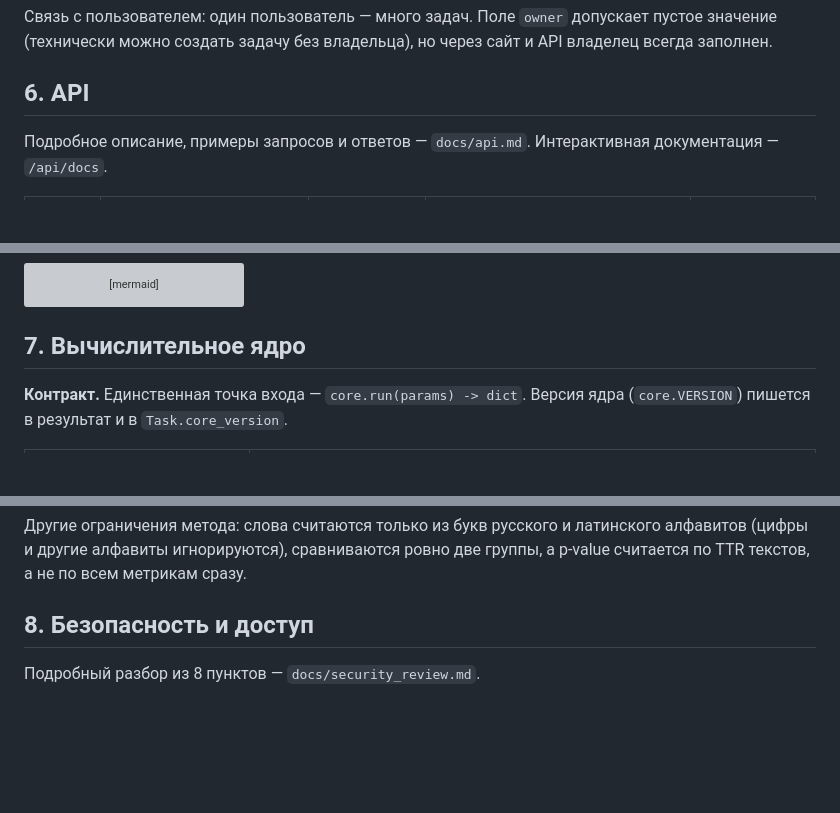
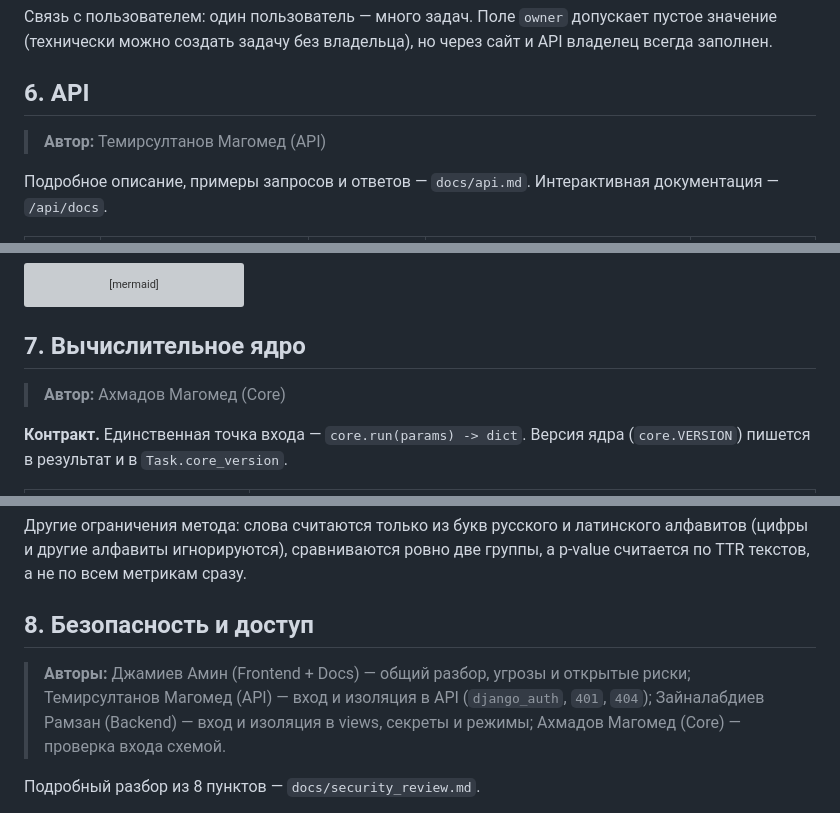
Before and after one commit to Akhmadov7/TextDiff, a Markdown page: docs/architecture.md, 3 parts joined by grey strips. Drawn GitHub-style; blank space fills up the shorter version; grey boxes are pictures that could not be loaded.

````diff
--- a/docs/architecture.md
+++ b/docs/architecture.md
@@ -154,6 +184,8 @@ erDiagram
 
 ## 6. API
 
+> **Автор:** Темирсултанов Магомед (API)
+
 Подробное описание, примеры запросов и ответов — `docs/api.md`. Интерактивная документация — `/api/docs`.
 
 | Метод | Путь | Запрос | Ответ | Коды |
@@ -181,6 +213,8 @@ stateDiagram-v2
 ```
 
 ## 7. Вычислительное ядро
+
+> **Автор:** Ахмадов Магомед (Core)
 
 **Контракт.** Единственная точка входа — `core.run(params) -> dict`. Версия ядра (`core.VERSION`) пишется в результат и в
 `Task.core_version`.
@@ -237,6 +271,8 @@ SciPy; при полностью совпадающих группах p-value
 
 ## 8. Безопасность и доступ
 
+> **Авторы:** Джамиев Амин (Frontend + Docs) — общий разбор, угрозы и открытые риски; Темирсултанов Магомед (API) — вход и изоляция в API (`django_auth`, `401`, `404`); Зайналабдиев Рамзан (Backend) — вход и изоляция в views, секреты и режимы; Ахмадов Магомед (Core) — проверка входа схемой.
+
 Подробный разбор из 8 пунктов — `docs/security_review.md`.
 
 **Аутентификация и роли.** Ролей две: обычный пользователь и администратор (`/admin/`). Вход обязателен для всех страниц и
````
Also changed, not shown: other parts of docs/architecture.md (+38 -0 lines).
